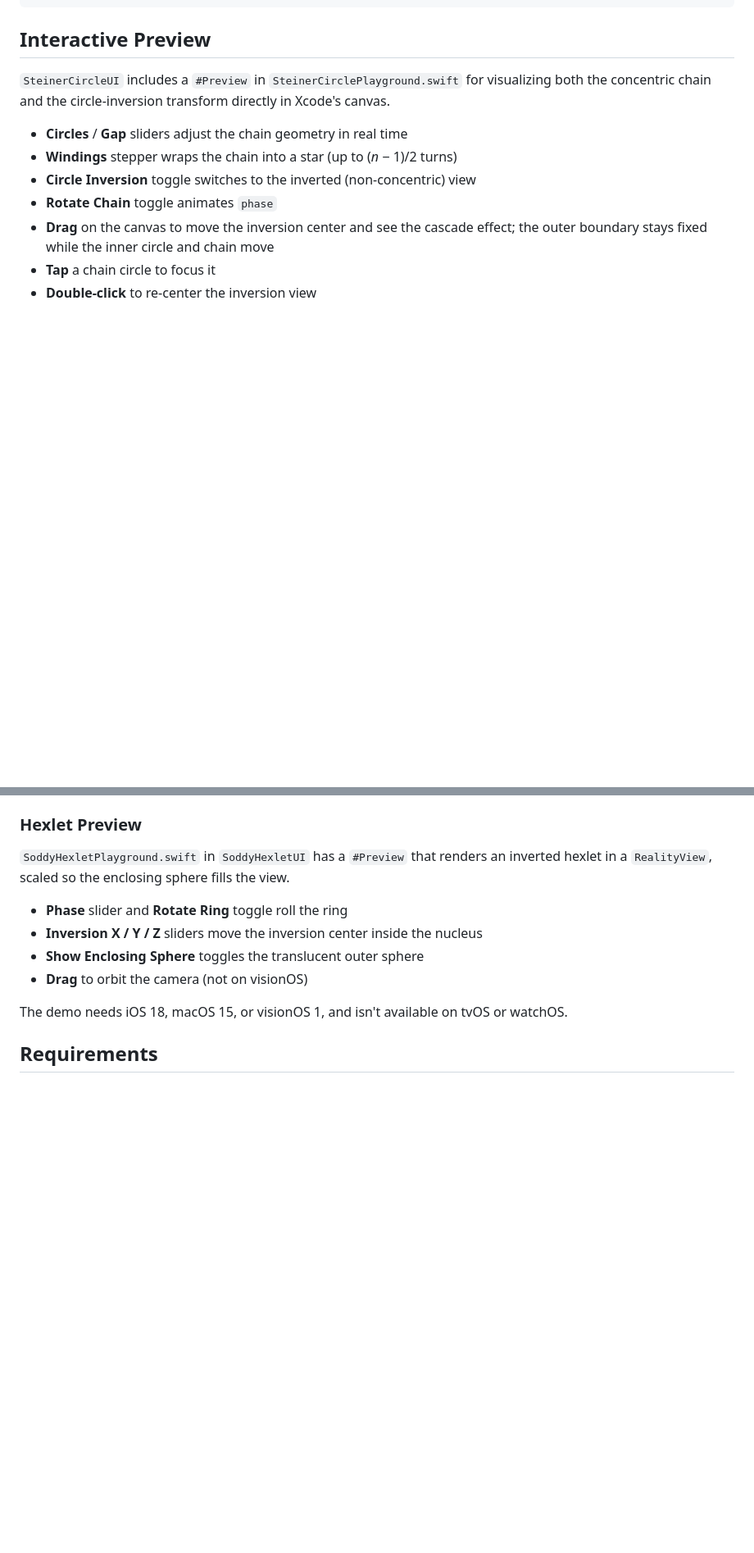
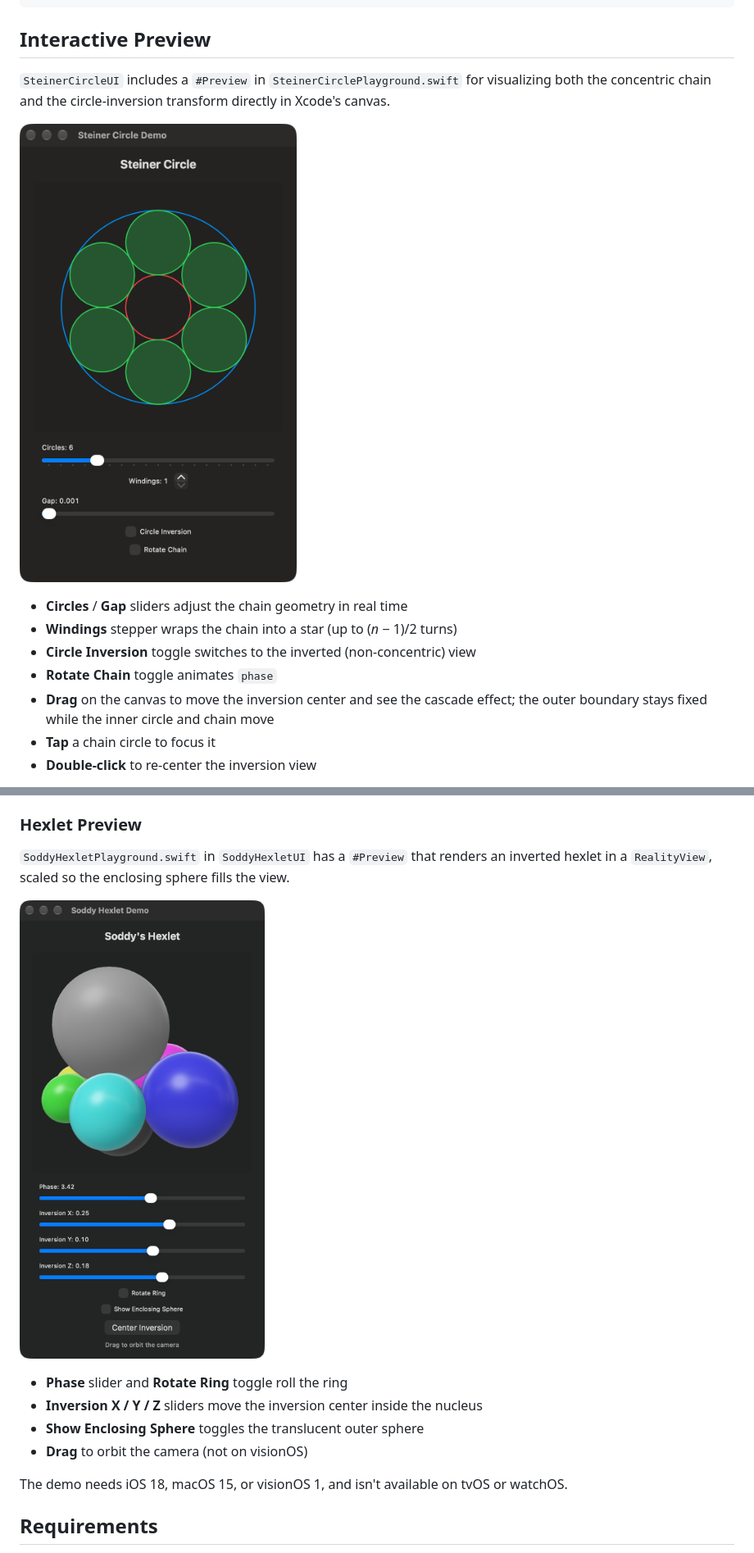
Before and after one commit to dndydon/SteinerCircleModel, a Markdown page: README.md, 2 parts joined by grey strips. Shown at 82% size. Rendered like a GitHub page; pictures changed too: Soddy Hexlet Demo.png (added), Steiner Circle Demo.png (added); blank space fills up the shorter version.

```diff
--- a/README.md
+++ b/README.md
@@ -159,6 +184,8 @@ struct SteinerChainView: View {
 
 `SteinerCircleUI` includes a `#Preview` in `SteinerCirclePlayground.swift` for visualizing
 both the concentric chain and the circle-inversion transform directly in Xcode's canvas.
+
+![Steiner circle demo](Steiner%20Circle%20Demo.png)
 
 - **Circles** / **Gap** sliders adjust the chain geometry in real time
 - **Windings** stepper wraps the chain into a star (up to (*n* − 1)/2 turns)
@@ -242,6 +269,8 @@ as `SoddyHexlet`'s.
 `SoddyHexletPlayground.swift` in `SoddyHexletUI` has a `#Preview` that renders
 an inverted hexlet in a `RealityView`, scaled so the enclosing sphere fills the view.
 
+![Soddy hexlet demo](Soddy%20Hexlet%20Demo.png)
+
 - **Phase** slider and **Rotate Ring** toggle roll the ring
 - **Inversion X / Y / Z** sliders move the inversion center inside the nucleus
 - **Show Enclosing Sphere** toggles the translucent outer sphere
```
Also changed, not shown: other parts of README.md (+28 -2 lines), 5 other files.
